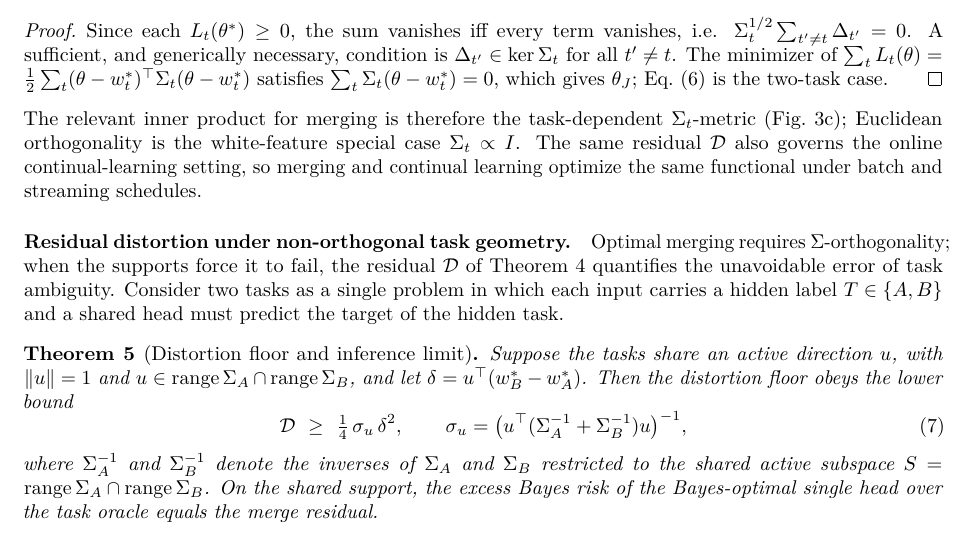
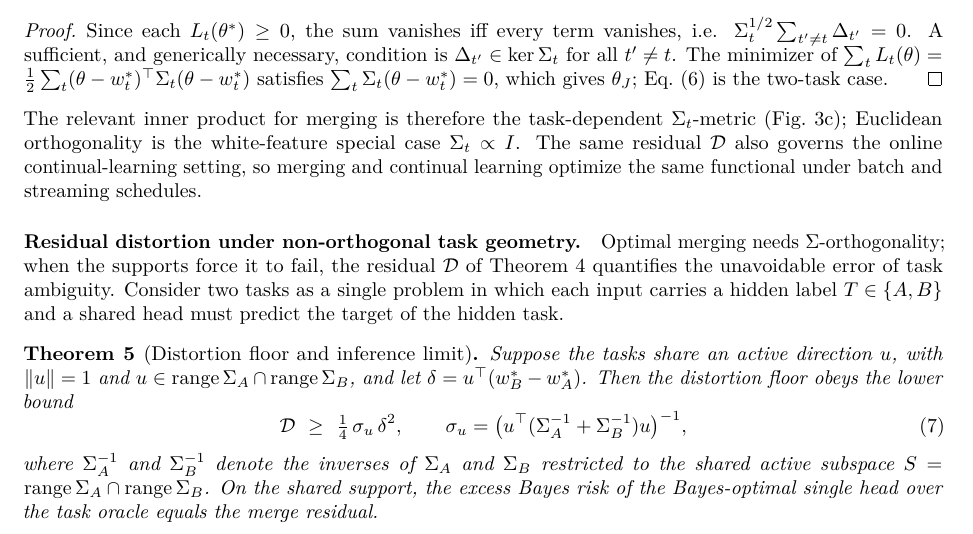
Before and after one commit to j-stoerk/geometry-of-forgetting, a LaTeX paper (main.tex): part of page 6 of 36, cut so that both start at the same text. Compiled offline with pdfLaTeX.

Commit message:
Resolve heading-line overfull (requires -> needs)

```diff
--- a/main.tex
+++ b/main.tex
@@ -506,7 +506,7 @@ continual-learning setting, so merging and continual learning optimize the same
 functional under batch and streaming schedules.
 
 \paragraph{Residual distortion under non-orthogonal task geometry.}\label{sec:theory:ceiling}
-Optimal merging requires $\Sig$-orthogonality; when the supports force it to fail, the
+Optimal merging needs $\Sig$-orthogonality; when the supports force it to fail, the
 residual $\mathcal{D}$ of Theorem~\ref{thm:merge} quantifies the unavoidable error of
 task ambiguity. Consider two tasks as a single problem in which each input carries a
 hidden label $T\in\{A,B\}$ and a shared head must predict the target of the hidden task.
```
Also changed, not shown: main.pdf.
